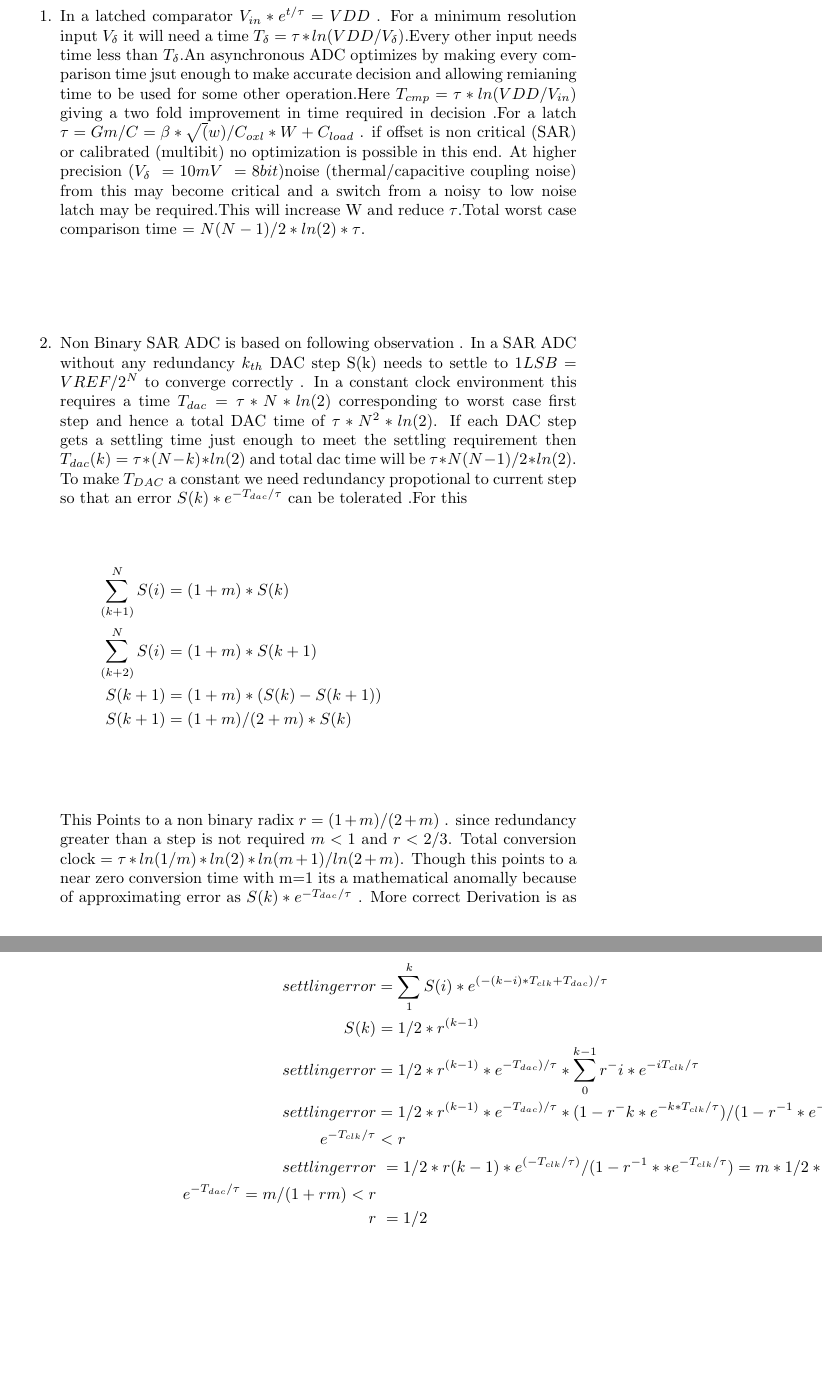
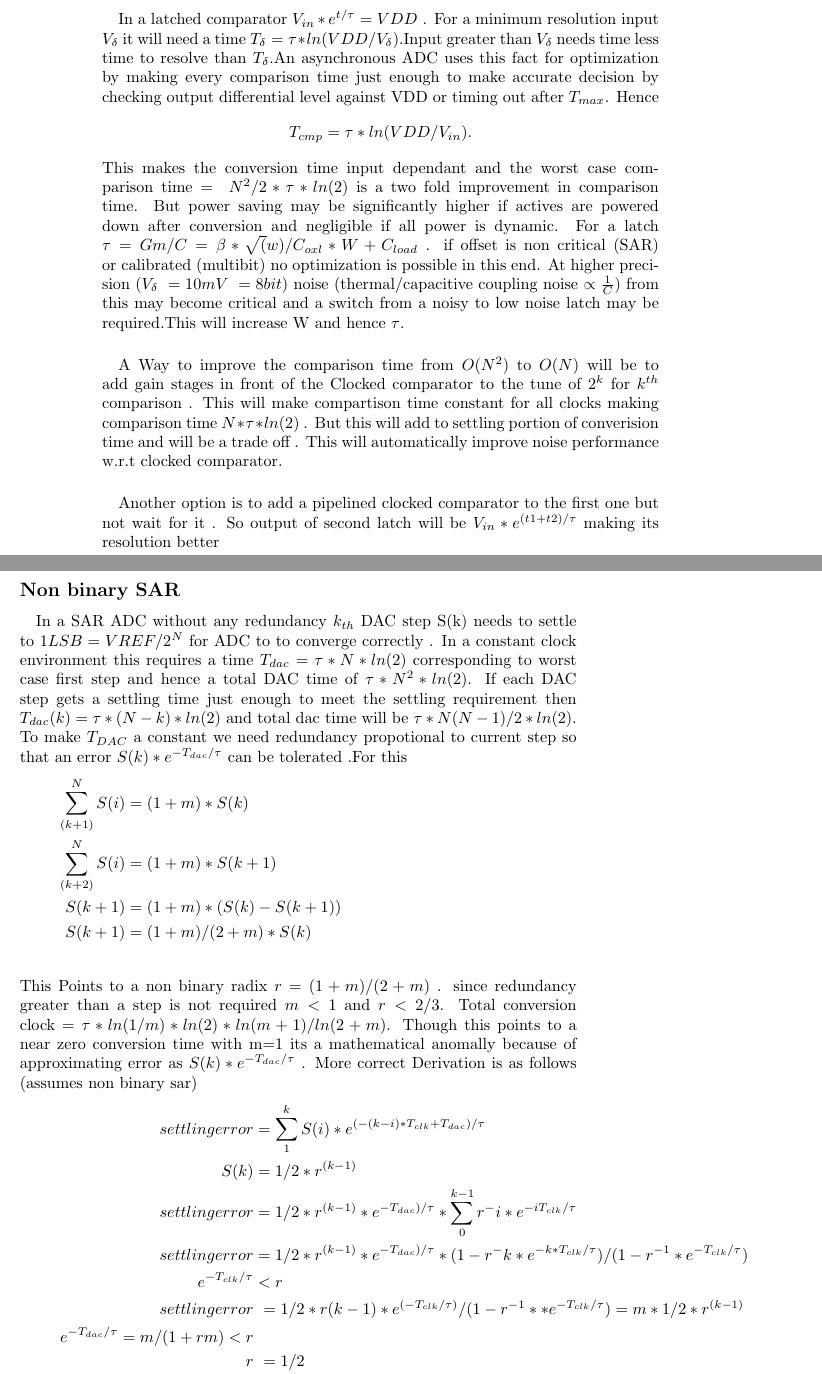
Before and after one commit to jpmathew/proton, a LaTeX document (arch/project.tex): two parts of pages 3 and 4 of 4 before the commit and two parts of pages 4 and 5 of 5 after it, joined at a grey line, cut so that both start at the same text, the shorter picture padded with empty space. Compiled offline with pdfLaTeX.

Commit message:
update arch

```diff
--- a/arch/project.tex
+++ b/arch/project.tex
@@ -35,19 +45,22 @@ can guarantee that we can locate input to a finite precision in required number
+\subsection{Clocked Comparator}
+\paragraph{}
+	In a latched comparator $V_{in}*e^{t/\tau}=VDD$ . For a minimum resolution input $V_{\delta}$ it will need a time $T_{\delta}  = \tau*ln(VDD/V_{\delta})
+$.Input greater than $V_{\delta}$ needs time less time to resolve than $T_{\delta}$.An asynchronous ADC uses this fact for optimization by making every comparison time just enough to make
+accurate decision by checking output differential level against VDD or timing out after $T_{max}$. Hence $$T_{cmp}=\tau*ln(VDD/V_{in}).$$ This makes the conversion time input dependant and the worst case
+comparison time =~ $N^2/2*\tau*ln(2)$ is a two fold improvement in comparison time. But power saving may be significantly higher if actives are powered down after conversion and negligible if all power is dynamic.
+For a latch $\tau = Gm/C = \beta*\sqrt(w)/C_{oxl}*W +C_{load}$ . if offset is non critical (SAR) or calibrated (multibit) no optimization is possible in this
+end. At higher precision ($V_\delta~=10mV~=8bit$) noise (thermal/capacitive coupling noise $\propto \frac{1}{C}$) from this may become critical and a switch from a noisy to low noise
+latch may be required.This will increase W and hence $\tau$.
+\paragraph{}
+	A Way to improve the comparison time from $O(N^2)$ to $O(N)$ will be to add gain stages in front of the Clocked comparator to the tune of $2^k$ for $k^{th}$ comparison . This will make compartison time
+constant for all clocks making comparison time $N*\tau*ln(2)$ . But this will add to settling portion of converision time and will be a trade off . This will automatically improve noise performance w.r.t clocked comparator.
+\paragraph{}
+Another option is to add a pipelined clocked comparator to the first one but not wait for it . So output of second latch will be $V_{in}*e^{(t1+t2)/\tau}$ making its resolution better
 
 \newpage
-\subsection*{Observations}
-\begin{enumerate}
-\item
-{
-	In a latched comparator $V_{in}*e^{t/\tau}=VDD$ . For a minimum resolution input $V_{\delta}$ it will need a time $T_{\delta}  = \tau*ln(VDD/V_{\delta})
-$.Every other input needs time less than $T_{\delta}$.An asynchronous ADC optimizes by making every comparison time jsut enough to make accurate decision
-and allowing remianing time to be used for some other operation.Here $T_{cmp}=\tau*ln(VDD/V_{in})$ giving a two fold improvement in time required in decision
-.For a latch $\tau = Gm/C = \beta*\sqrt(w)/C_{oxl}*W +C_{load}$ . if offset is non critical (SAR) or calibrated (multibit) no optimization is possible in this
-end. At higher precision ($V_\delta ~= 10mV ~= 8bit$)noise (thermal/capacitive coupling noise) from this may become critical and a switch from a noisy to low noise
-latch may be required.This will increase W and reduce $\tau$.Total worst case comparison time = $N(N-1)/2*ln(2)*\tau$.
-}
-\item
-{
-	Non Binary SAR ADC is based on following observation . In a SAR ADC without any redundancy $k_{th}$ DAC step S(k) needs to settle to $1LSB = VREF/2^{N}$
+\subsection*{Non binary SAR}
+\paragraph{}
+	In a SAR ADC without any redundancy $k_{th}$ DAC step S(k) needs to settle to $1LSB = VREF/2^{N}$ for ADC to
 to converge correctly . In a constant clock environment this requires a time $T_{dac}=\tau*N*ln(2)$ corresponding to worst case first step and hence a total
 DAC time of $\tau*N^{2}*ln(2)$. If each DAC step gets a settling time just enough to meet the settling requirement then $T_{dac}(k)=\tau*(N-k)*ln(2)$ and total dac
 time will be $\tau*N(N-1)/2*ln(2)$. To make $T_{DAC}$ a constant we need redundancy propotional to current step so that an error $S(k)*e^{-T_{dac}/\tau}$ can be tolerated
```
Also changed, not shown: arch/project.pdf, arch/project.tex (13 more changed lines).
